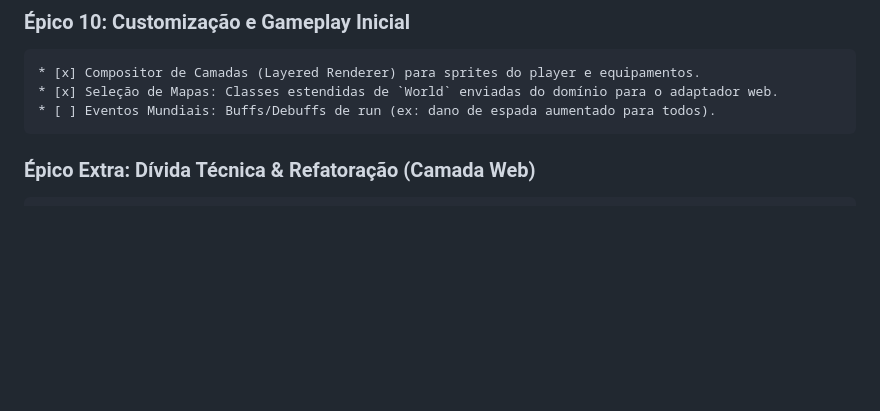
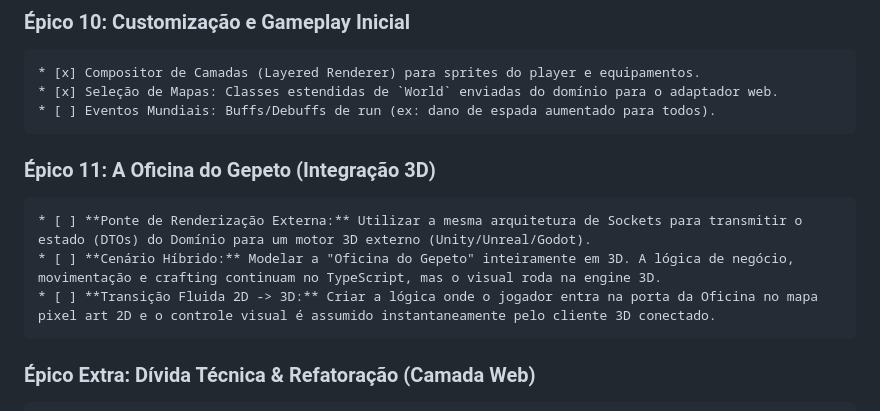
Before and after one commit to vitoroliveiracg/project-roguelite-game, a Markdown page: docs/todo.md, the part around the change. Drawn GitHub-style; blank space fills up the shorter version.

Commit message:
3D adapter requisito

```diff
--- a/docs/todo.md
+++ b/docs/todo.md
@@ -262,6 +262,11 @@
 	* [x] Seleção de Mapas: Classes estendidas de `World` enviadas do domínio para o adaptador web.
 	* [ ] Eventos Mundiais: Buffs/Debuffs de run (ex: dano de espada aumentado para todos).
 
+### Épico 11: A Oficina do Gepeto (Integração 3D)
+	* [ ] **Ponte de Renderização Externa:** Utilizar a mesma arquitetura de Sockets para transmitir o estado (DTOs) do Domínio para um motor 3D externo (Unity/Unreal/Godot).
+	* [ ] **Cenário Híbrido:** Modelar a "Oficina do Gepeto" inteiramente em 3D. A lógica de negócio, movimentação e crafting continuam no TypeScript, mas o visual roda na engine 3D.
+	* [ ] **Transição Fluida 2D -> 3D:** Criar a lógica onde o jogador entra na porta da Oficina no mapa pixel art 2D e o controle visual é assumido instantaneamente pelo cliente 3D conectado.
+
 
 ### Épico Extra: Dívida Técnica & Refatoração (Camada Web)
 
```
